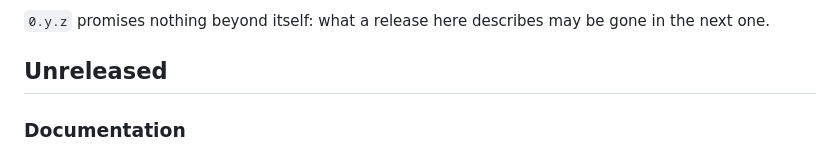
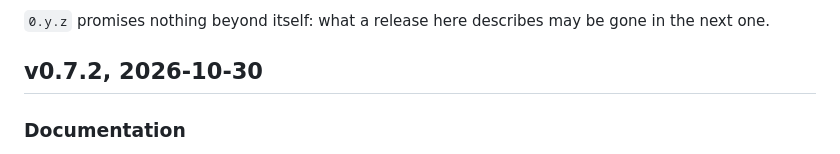
Before and after one commit to agentiik/agentiik.github.io, a Markdown page: CHANGELOG.md, the part around the change. Drawn GitHub-style.

Commit message:
Record v0.7.2 in the changelog

```diff
--- a/CHANGELOG.md
+++ b/CHANGELOG.md
@@ -6,7 +6,7 @@ Every repository of the project carries the same version and is tagged at the sa
 
 `0.y.z` promises nothing beyond itself: what a release here describes may be gone in the next one.
 
-## Unreleased
+## v0.7.2, 2026-10-30
 
 ### Documentation
 
```
